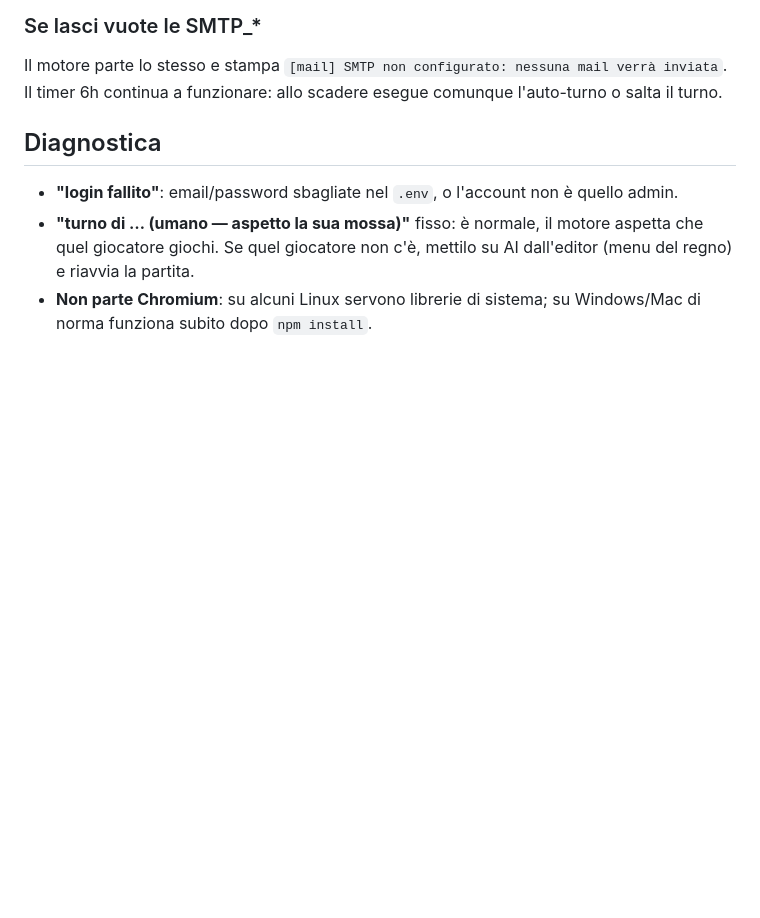
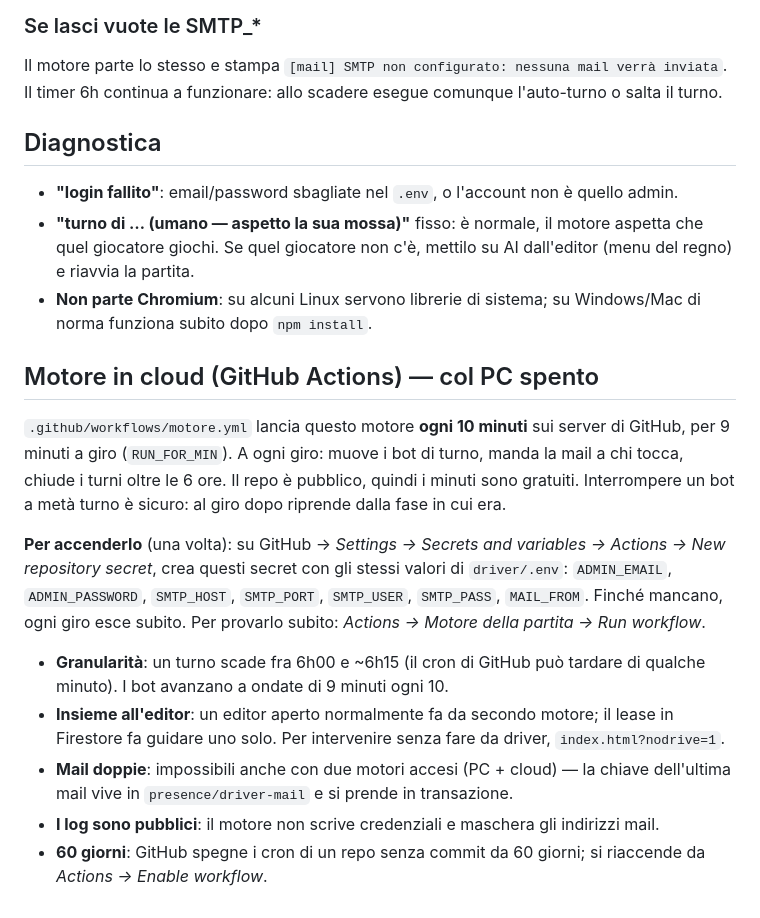
Before and after one commit to roberto-toresani/Timeline-War, a Markdown page: driver/README.md, the part around the change. Drawn GitHub-style; blank space fills up the shorter version.

Commit message:
README del motore: modalità cloud (GitHub Actions)
Co-Authored-By: Claude Opus 5.5 <noreply@anthropic.com>

```diff
--- a/driver/README.md
+++ b/driver/README.md
@@ -179,3 +179,30 @@ esegue comunque l'auto-turno o salta il turno.
   dall'editor (menu del regno) e riavvia la partita.
 - **Non parte Chromium**: su alcuni Linux servono librerie di sistema; su
   Windows/Mac di norma funziona subito dopo `npm install`.
+
+## Motore in cloud (GitHub Actions) — col PC spento
+
+`.github/workflows/motore.yml` lancia questo motore **ogni 10 minuti** sui server
+di GitHub, per 9 minuti a giro (`RUN_FOR_MIN`). A ogni giro: muove i bot di turno,
+manda la mail a chi tocca, chiude i turni oltre le 6 ore. Il repo è pubblico,
+quindi i minuti sono gratuiti. Interrompere un bot a metà turno è sicuro: al giro
+dopo riprende dalla fase in cui era.
+
+**Per accenderlo** (una volta): su GitHub → *Settings → Secrets and variables →
+Actions → New repository secret*, crea questi secret con gli stessi valori di
+`driver/.env`: `ADMIN_EMAIL`, `ADMIN_PASSWORD`, `SMTP_HOST`, `SMTP_PORT`,
+`SMTP_USER`, `SMTP_PASS`, `MAIL_FROM`. Finché mancano, ogni giro esce subito.
+Per provarlo subito: *Actions → Motore della partita → Run workflow*.
+
+- **Granularità**: un turno scade fra 6h00 e ~6h15 (il cron di GitHub può tardare
+  di qualche minuto). I bot avanzano a ondate di 9 minuti ogni 10.
+- **Insieme all'editor**: un editor aperto normalmente fa da secondo motore; il
+  lease in Firestore fa guidare uno solo. Per intervenire senza fare da driver,
+  `index.html?nodrive=1`.
+- **Mail doppie**: impossibili anche con due motori accesi (PC + cloud) — la
+  chiave dell'ultima mail vive in `presence/driver-mail` e si prende in
+  transazione.
+- **I log sono pubblici**: il motore non scrive credenziali e maschera gli
+  indirizzi mail.
+- **60 giorni**: GitHub spegne i cron di un repo senza commit da 60 giorni; si
+  riaccende da *Actions → Enable workflow*.
```
